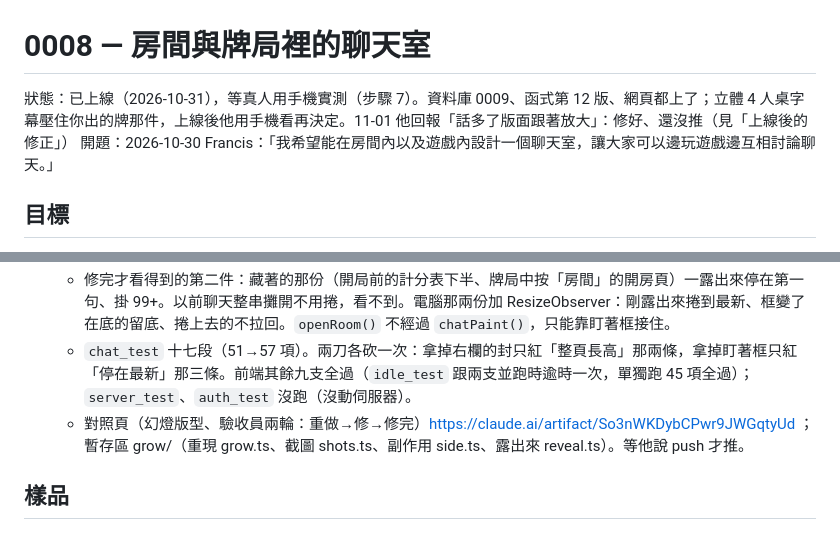
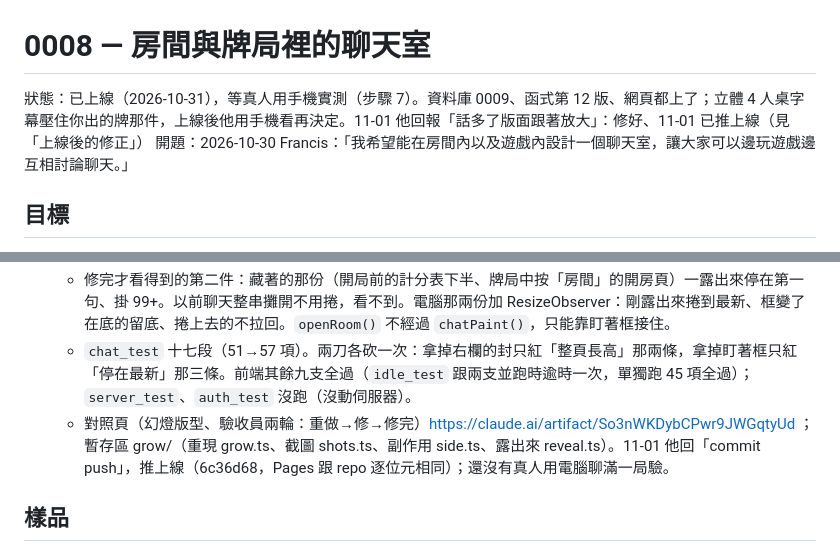
Before and after one commit to we-do-stuff-TW/11-up-and-down, a Markdown page: agent/plans/0008-chat.md, 2 parts joined by grey strips. Rendered like a GitHub page.

Commit message:
聊天不再撐長牌桌上線了：plan 0008 與進度改成「11-01 已推上線、等真人實測」（Pages 跟 repo 逐位元相同）
Co-Authored-By: Claude Opus 5.5 <noreply@anthropic.com>

```diff
--- a/agent/plans/0008-chat.md
+++ b/agent/plans/0008-chat.md
@@ -1,6 +1,6 @@
 # 0008 — 房間與牌局裡的聊天室
 
-狀態：已上線（2026-10-31），等真人用手機實測（步驟 7）。資料庫 0009、函式第 12 版、網頁都上了；立體 4 人桌字幕壓住你出的牌那件，上線後他用手機看再決定。11-01 他回報「話多了版面跟著放大」：修好、還沒推（見「上線後的修正」）
+狀態：已上線（2026-10-31），等真人用手機實測（步驟 7）。資料庫 0009、函式第 12 版、網頁都上了；立體 4 人桌字幕壓住你出的牌那件，上線後他用手機看再決定。11-01 他回報「話多了版面跟著放大」：修好、11-01 已推上線（見「上線後的修正」）
 開題：2026-10-30 Francis：「我希望能在房間內以及遊戲內設計一個聊天室，讓大家可以邊玩遊戲邊互相討論聊天。」
 
 ## 目標
@@ -157,7 +157,7 @@
   - 修：`contain:size` 往上搬到整個 `.ledger`、拿掉 `.ledger-scroll` 那份。修完 200 句整頁仍 800、牌桌 738；1920／2560／1000 寬、手機計分表浮層、只有 AI 的桌都量過。
   - 修完才看得到的第二件：藏著的那份（開局前的計分表下半、牌局中按「房間」的開房頁）一露出來停在第一句、掛 99+。以前聊天整串攤開不用捲，看不到。電腦那兩份加 ResizeObserver：剛露出來捲到最新、框變了在底的留底、捲上去的不拉回。`openRoom()` 不經過 `chatPaint()`，只能靠盯著框接住。
   - `chat_test` 十七段（51→57 項）。兩刀各砍一次：拿掉右欄的封只紅「整頁長高」那兩條，拿掉盯著框只紅「停在最新」那三條。前端其餘九支全過（`idle_test` 跟兩支並跑時逾時一次，單獨跑 45 項全過）；`server_test`、`auth_test` 沒跑（沒動伺服器）。
-  - 對照頁（幻燈版型、驗收員兩輪：重做→修→修完）https://claude.ai/artifact/So3nWKDybCPwr9JWGqtyUd ；暫存區 grow/（重現 grow.ts、截圖 shots.ts、副作用 side.ts、露出來 reveal.ts）。等他說 push 才推。
+  - 對照頁（幻燈版型、驗收員兩輪：重做→修→修完）https://claude.ai/artifact/So3nWKDybCPwr9JWGqtyUd ；暫存區 grow/（重現 grow.ts、截圖 shots.ts、副作用 side.ts、露出來 reveal.ts）。11-01 他回「commit push」，推上線（6c36d68，Pages 跟 repo 逐位元相同）；還沒有真人用電腦聊滿一局驗。
 
 ## 樣品
 
```
Also changed, not shown: agent/PROGRESS.md (+2 -2 lines).
